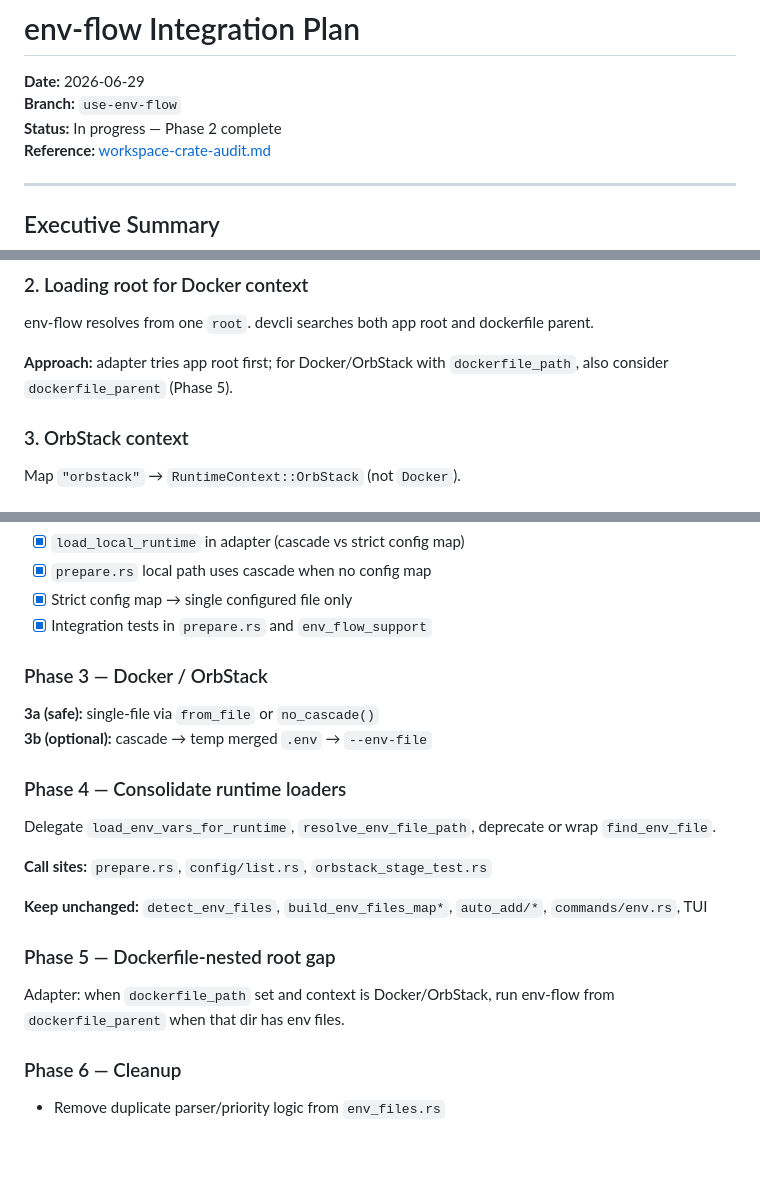
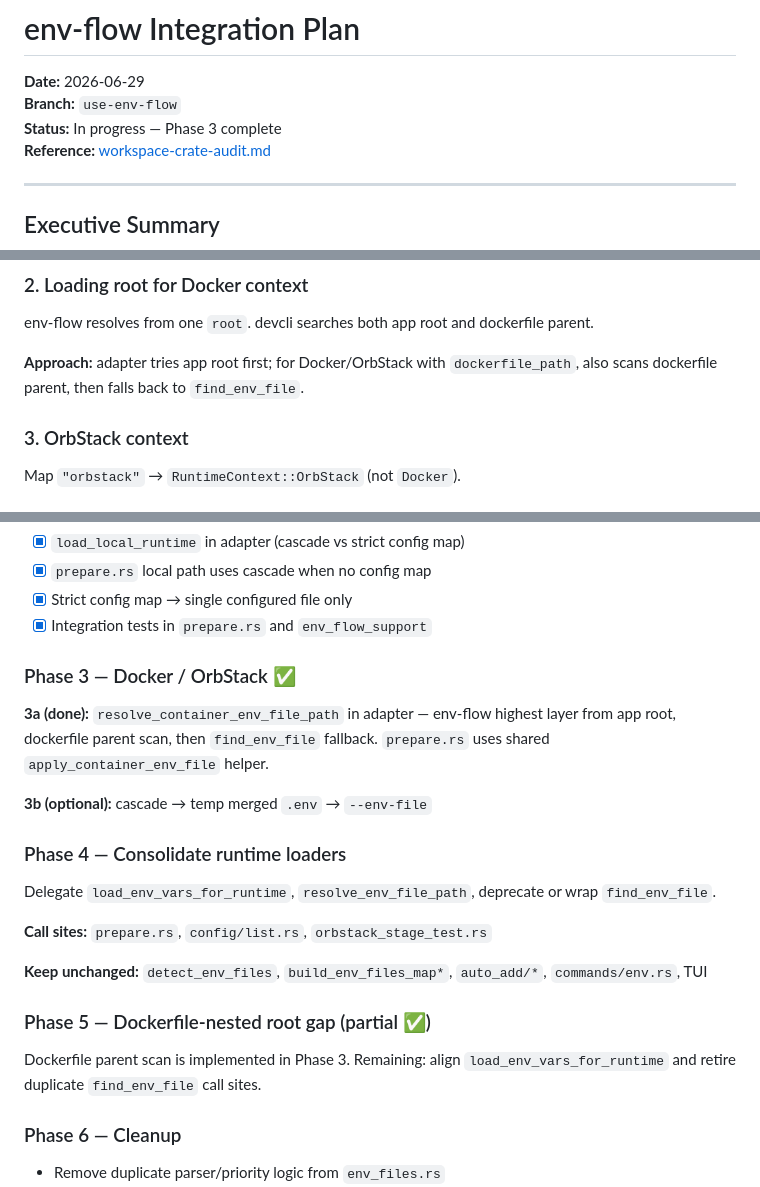
Before and after one commit to xDelph/devcli, a Markdown page: docs/env-flow-integration.md, 3 parts joined by grey strips. Drawn GitHub-style; blank space fills up the shorter version.

Commit message:
docs: mark env-flow phase 3 complete in integration plan
Co-authored-by: Cursor <cursoragent@cursor.com>

```diff
--- a/docs/env-flow-integration.md
+++ b/docs/env-flow-integration.md
@@ -2,7 +2,7 @@
 
 **Date:** 2026-06-29
 **Branch:** `use-env-flow`
-**Status:** In progress — Phase 2 complete
+**Status:** In progress — Phase 3 complete
 **Reference:** [workspace-crate-audit.md](../reports/workspace-crate-audit.md)
 
 ---
@@ -117,7 +117,7 @@ devcli-core
 
 env-flow resolves from one `root`. devcli searches both app root and dockerfile parent.
 
-**Approach:** adapter tries app root first; for Docker/OrbStack with `dockerfile_path`, also consider `dockerfile_parent` (Phase 5).
+**Approach:** adapter tries app root first; for Docker/OrbStack with `dockerfile_path`, also scans dockerfile parent, then falls back to `find_env_file`.
 
 ### 3. OrbStack context
 
@@ -163,9 +163,10 @@ Reimplement as thin wrapper around `EnvFlow::from_file(path).load()` + empty→`
 - [x] Strict config map → single configured file only
 - [x] Integration tests in `prepare.rs` and `env_flow_support`
 
-### Phase 3 — Docker / OrbStack
+### Phase 3 — Docker / OrbStack ✅
 
-**3a (safe):** single-file via `from_file` or `no_cascade()`
+**3a (done):** `resolve_container_env_file_path` in adapter — env-flow highest layer from app root, dockerfile parent scan, then `find_env_file` fallback. `prepare.rs` uses shared `apply_container_env_file` helper.
+
 **3b (optional):** cascade → temp merged `.env` → `--env-file`
 
 ### Phase 4 — Consolidate runtime loaders
@@ -176,9 +177,9 @@ Delegate `load_env_vars_for_runtime`, `resolve_env_file_path`, deprecate or wrap
 
 **Keep unchanged:** `detect_env_files`, `build_env_files_map*`, `auto_add/*`, `commands/env.rs`, TUI
 
-### Phase 5 — Dockerfile-nested root gap
+### Phase 5 — Dockerfile-nested root gap (partial ✅)
 
-Adapter: when `dockerfile_path` set and context is Docker/OrbStack, run env-flow from `dockerfile_parent` when that dir has env files.
+Dockerfile parent scan is implemented in Phase 3. Remaining: align `load_env_vars_for_runtime` and retire duplicate `find_env_file` call sites.
 
 ### Phase 6 — Cleanup
 
```
